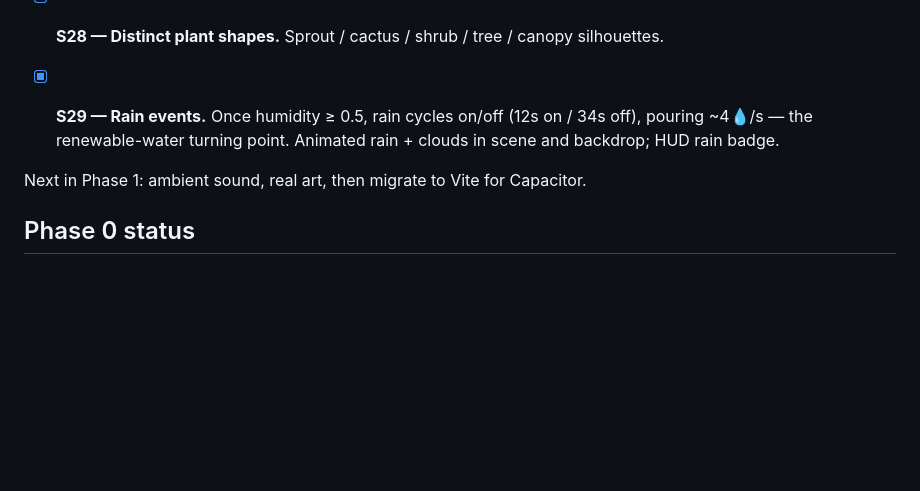
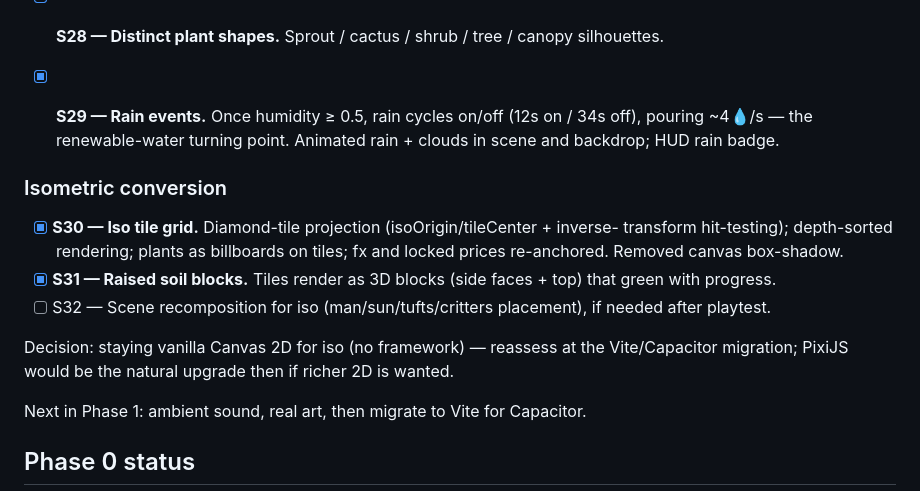
Before and after one commit to opensourcefeed/rainforest, a Markdown page: PROGRESS.md, the part around the change. Drawn GitHub-style; blank space fills up the shorter version.

Commit message:
docs: note iso conversion (S30-S31) and framework decision in PROGRESS

```diff
--- a/PROGRESS.md
+++ b/PROGRESS.md
@@ -100,6 +100,18 @@ Turning the beat-in-2-minutes prototype into a real economy loop.
       pouring ~4💧/s — the renewable-water turning point. Animated rain + clouds in scene and
       backdrop; HUD rain badge.
 
+### Isometric conversion
+- [x] **S30 — Iso tile grid.** Diamond-tile projection (isoOrigin/tileCenter + inverse-
+      transform hit-testing); depth-sorted rendering; plants as billboards on tiles; fx and
+      locked prices re-anchored. Removed canvas box-shadow.
+- [x] **S31 — Raised soil blocks.** Tiles render as 3D blocks (side faces + top) that green
+      with progress.
+- [ ] S32 — Scene recomposition for iso (man/sun/tufts/critters placement), if needed after
+      playtest.
+
+Decision: staying vanilla Canvas 2D for iso (no framework) — reassess at the Vite/Capacitor
+migration; PixiJS would be the natural upgrade then if richer 2D is wanted.
+
 Next in Phase 1: ambient sound, real art, then migrate to Vite for Capacitor.
 
 ## Phase 0 status
```
